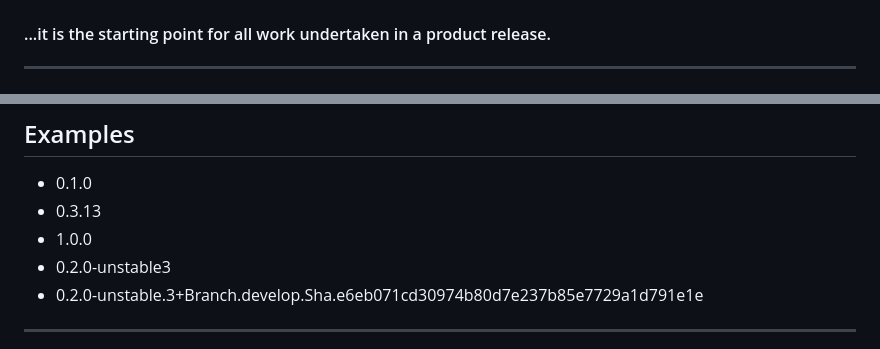
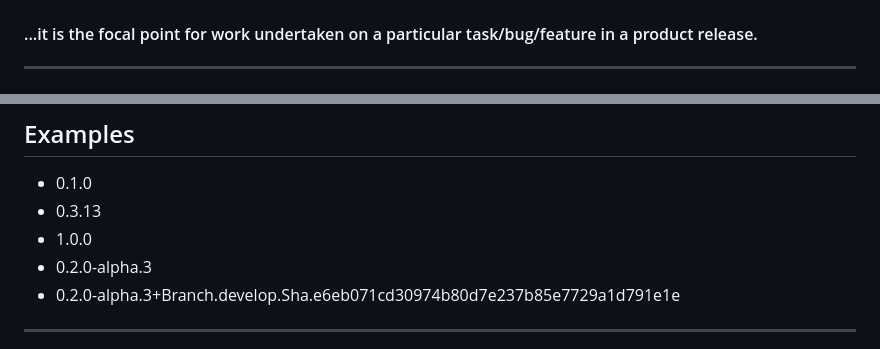
Before and after one commit to gep13-talks/GitHubReleaseDemos, a Markdown page: presentation.md, 2 parts joined by grey strips. Drawn GitHub-style.

```diff
--- a/presentation.md
+++ b/presentation.md
@@ -103,7 +118,7 @@ backgroundColor: #fff
 
 ![bg left:33%](./assets/images/A.png)
 
-#### <i class="fa fa-quote-left" aria-hidden="true"></i> ...it is the starting point for all work undertaken in a product release.
+#### <i class="fa fa-quote-left" aria-hidden="true"></i> ...it is the focal point for work undertaken on a particular task/bug/feature in a product release.
 
 ---
 
@@ -159,8 +174,8 @@ Additional labels for pre-release and build metadata are available as extensions
 * 0.1.0
 * 0.3.13
 * 1.0.0
-* 0.2.0-unstable3
-* 0.2.0-unstable.3+Branch.develop.Sha.e6eb071cd30974b80d7e237b85e7729a1d791e1e
+* 0.2.0-alpha.3
+* 0.2.0-alpha.3+Branch.develop.Sha.e6eb071cd30974b80d7e237b85e7729a1d791e1e
 
 <!--
 - Final example here has ALL information needed for the purposes of traceability
```
Also changed, not shown: other parts of presentation.md (+35 -5 lines), assets/images/qr-ShipItCode.png (added), assets/images/qr-ShipItSlides.png (added).
